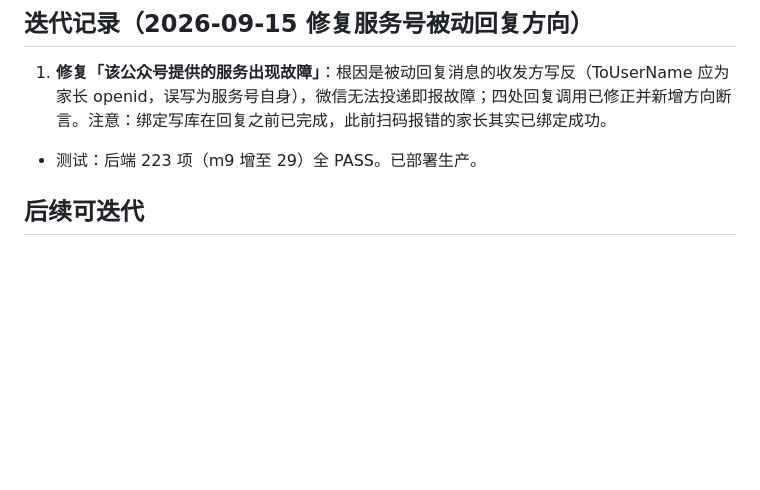
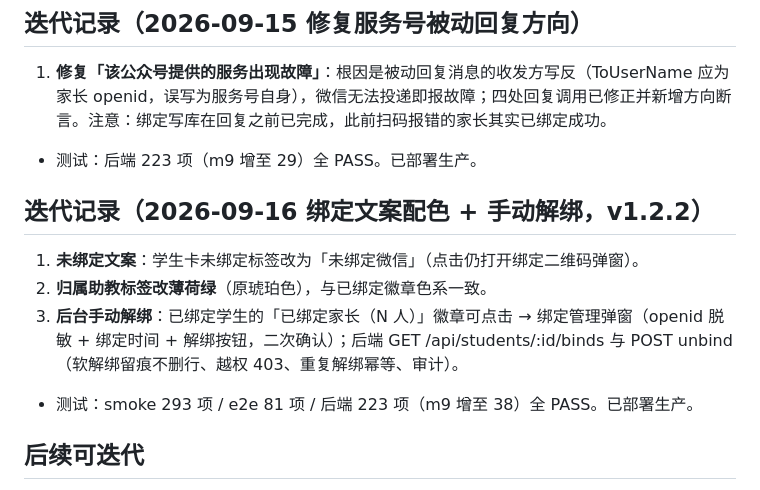
Before and after one commit to vivaxiaozhe-maker/homework-accuracy, a Markdown page: overview.md, the part around the change. Drawn GitHub-style; blank space fills up the shorter version.

Commit message:
docs: 迭代记录绑定文案配色与手动解绑

```diff
--- a/overview.md
+++ b/overview.md
@@ -261,5 +261,12 @@
 1. **修复「该公众号提供的服务出现故障」**：根因是被动回复消息的收发方写反（ToUserName 应为家长 openid，误写为服务号自身），微信无法投递即报故障；四处回复调用已修正并新增方向断言。注意：绑定写库在回复之前已完成，此前扫码报错的家长其实已绑定成功。
 - 测试：后端 223 项（m9 增至 29）全 PASS。已部署生产。
 
+
+## 迭代记录（2026-09-16 绑定文案配色 + 手动解绑，v1.2.2）
+1. **未绑定文案**：学生卡未绑定标签改为「未绑定微信」（点击仍打开绑定二维码弹窗）。
+2. **归属助教标签改薄荷绿**（原琥珀色），与已绑定徽章色系一致。
+3. **后台手动解绑**：已绑定学生的「已绑定家长（N 人）」徽章可点击 → 绑定管理弹窗（openid 脱敏 + 绑定时间 + 解绑按钮，二次确认）；后端 GET /api/students/:id/binds 与 POST unbind（软解绑留痕不删行、越权 403、重复解绑幂等、审计）。
+- 测试：smoke 293 项 / e2e 81 项 / 后端 223 项（m9 增至 38）全 PASS。已部署生产。
+
 ## 后续可迭代
 - 附件上传 UI 入口重建（管道已通）、科目重命名迁移计划次数键名（专用事务端点）、按科目筛选历史记录、单个学生长期趋势大图、CSV 导出。
```
